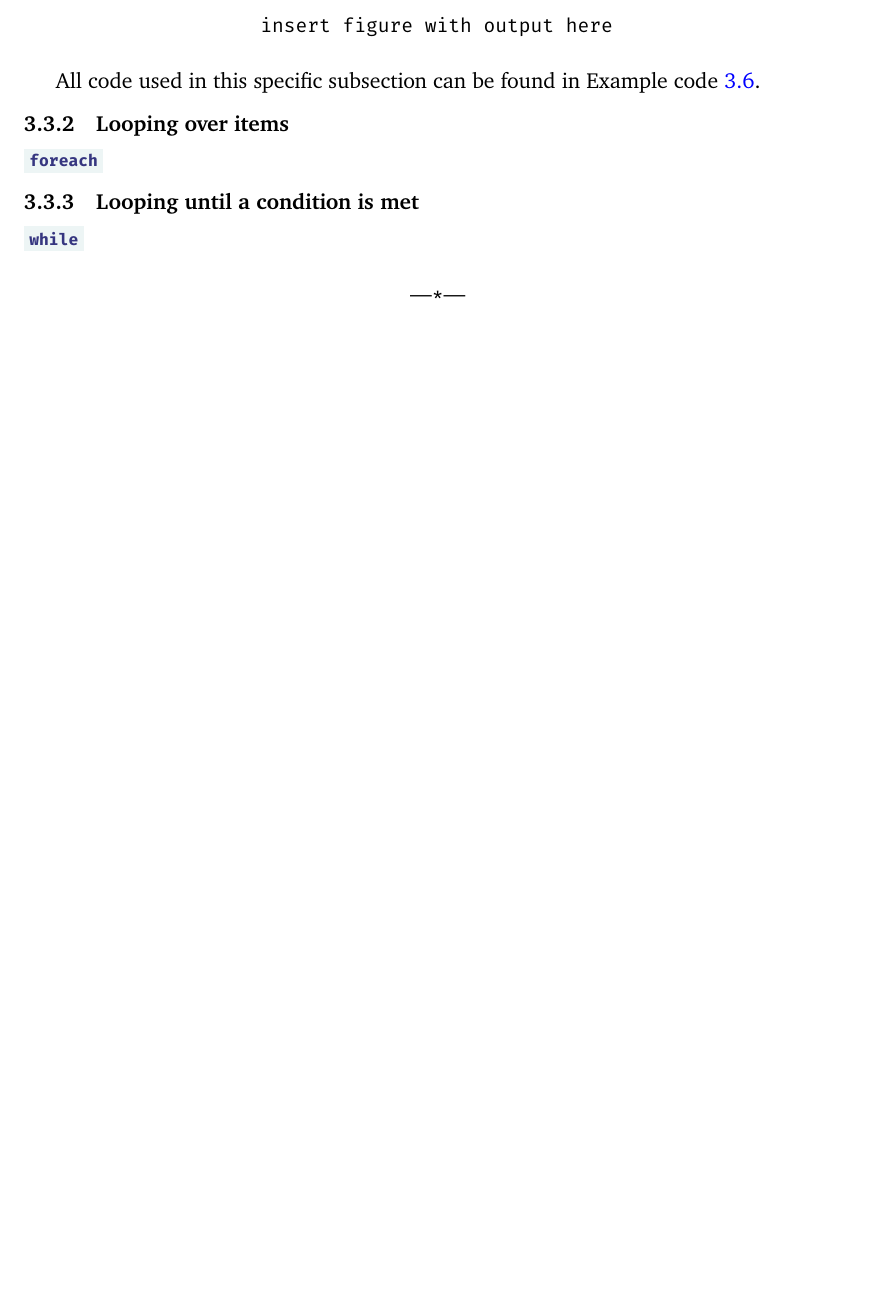
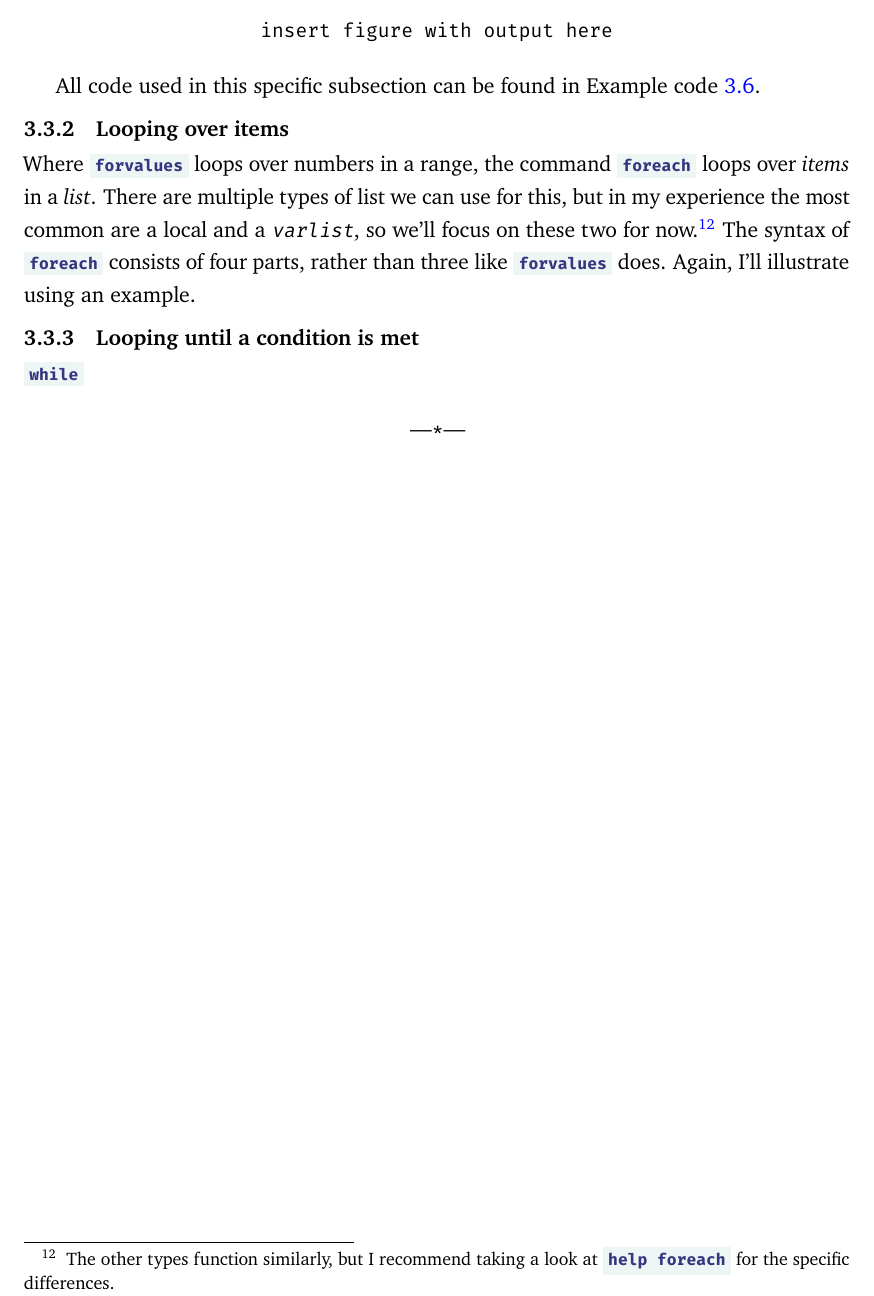
Before and after one commit to Ahvns/ETPreader, a LaTeX document (Introduction to Stata Programming.tex, which reads Sections/automation.tex): part of page 23 of 26, cut so that both start at the same text, the shorter picture padded with empty space. The pictures show the PDF file Introduction to Stata Programming.pdf that the author committed with the source.

Commit message:
added different format for print version & started on foreach loops

```diff
--- a/Sections/automation.tex
+++ b/Sections/automation.tex
@@ -367,7 +367,24 @@ All code used in this specific subsection can be found in \cref{lst:forvalues}.
 
 \subsubsection{Looping over items}
 
-\st{foreach}
+Where \st{forvalues} loops over numbers in a range,
+the command \st{foreach} loops over \emph{items} in a \emph{list}.
+There are multiple types of list we can use for this,
+but in my experience the most common are a local and a \texttt{\textit{varlist}},
+so we'll focus on these two for now.\footnote{%
+The other types function similarly, but I recommend taking a look at \st{help foreach} for the specific differences.}
+The syntax of \st{foreach} consists of four parts,
+rather than three like \st{forvalues} does.
+Again, I'll illustrate using an example.
+
+% use this open data as example? preferably english data instead
+%\begin{minted}{stata}
+%// load in data
+%import excel "https://cms.onderzoek-en-statistiek.nl/uploads/data_arbeid_en_inkomen_12a27fdc3c.xlsx"
+%
+%\end{minted}
+
+
 
 \subsubsection{Looping until a condition is met}
 
```
Also changed, not shown: Introduction to Stata Programming.tex (+24 -4 lines), Introduction to Stata Programming.pdf, Sections/automation.tex (2 more changed lines).
